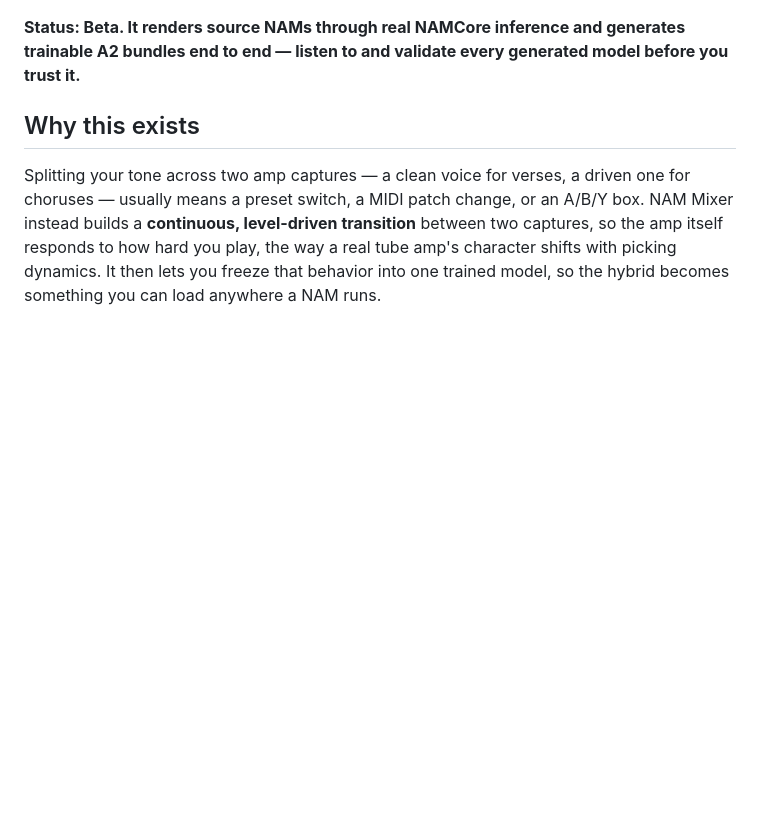
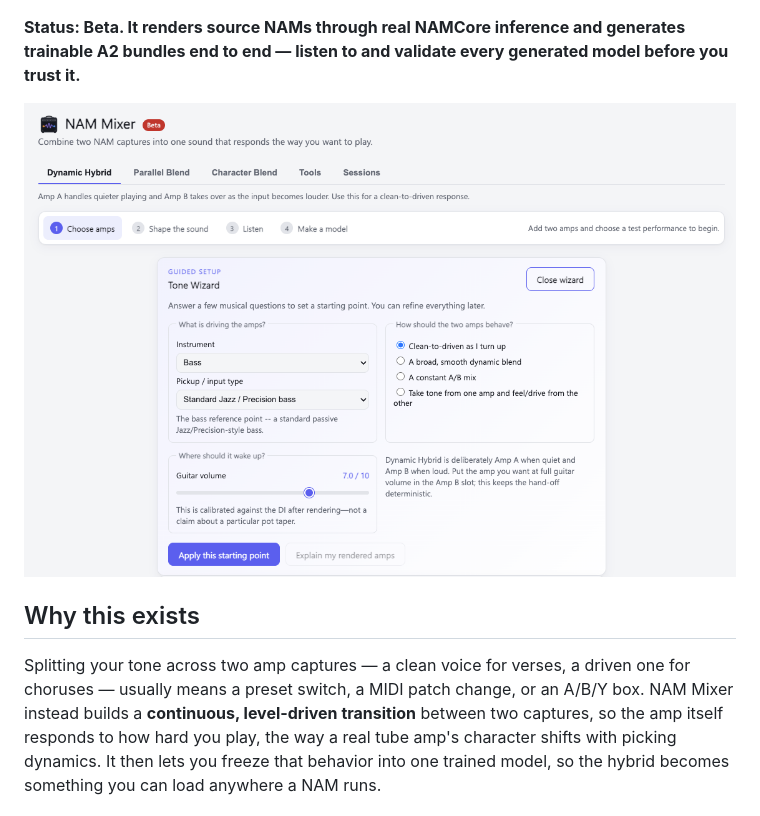
Before and after one commit to daverage/nam-mixer, a Markdown page: README.md, the part around the change. GitHub-like rendering; pictures changed too: assets/screenshot.png (added); blank space fills up the shorter version.

Commit message:
Add app screenshot to README
Shows the Dynamic Hybrid tab with the guided Tone Wizard open, right
after the intro so the README leads with what the app actually looks
like.

Co-Authored-By: Claude Sonnet 5 <noreply@anthropic.com>
Claude-Session: https://claude.ai/code/session_01P9i7MDQ4Es9JUVERHkLQTC

```diff
--- a/README.md
+++ b/README.md
@@ -17,6 +17,8 @@ account for free GPU time.
 **Status: Beta. It renders source NAMs through real NAMCore inference and
 generates trainable A2 bundles end to end — listen to and validate every
 generated model before you trust it.**
+
+![NAM Mixer's Dynamic Hybrid tab, with the guided Tone Wizard open](assets/screenshot.png)
 
 ## Why this exists
 
```
